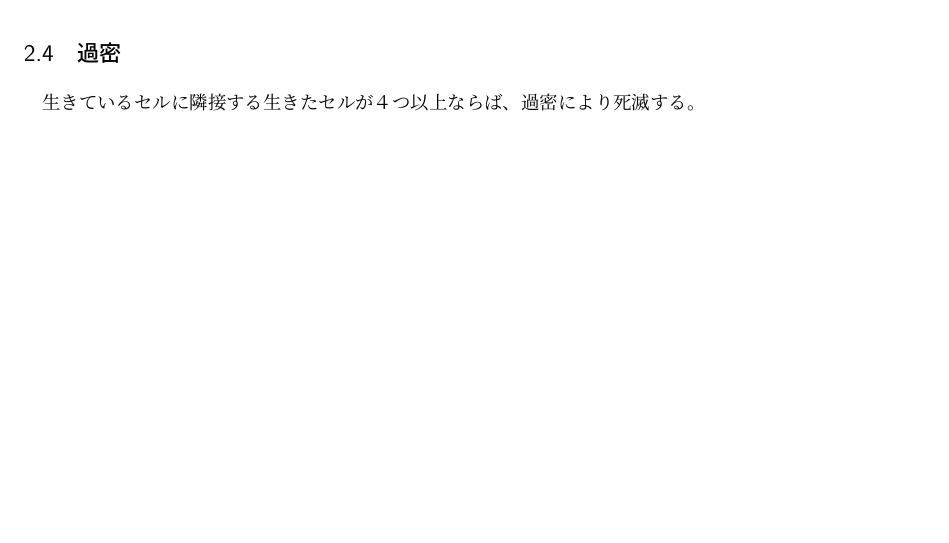
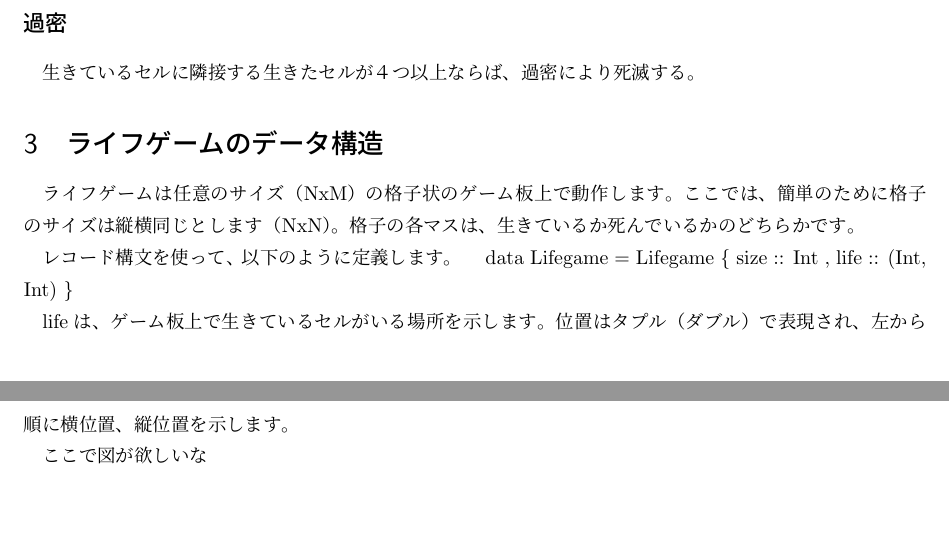
Before and after one commit to nichiyoubi/lifegame, a LaTeX document (doc/lifegame.tex): part of the page before the commit and two parts of pages 1 and 2 of 2 after it, the two joined at a grey line, cut so that both start at the same text, the shorter picture padded with empty space. Compiled offline with pLaTeX and dvipdfmx.

Commit message:
add data structure

```diff
--- a/doc/lifegame.tex
+++ b/doc/lifegame.tex
@@ -20,5 +20,22 @@ Haskellの練習として、ライフゲームを作成します。
 生きているセルに隣接する生きたセルが１つ以下ならば、過疎により死滅する。
-\subsection{過密}
+\subsection*{過密}
 生きているセルに隣接する生きたセルが４つ以上ならば、過密により死滅する。
 
+\section{ライフゲームのデータ構造}
+ライフゲームは任意のサイズ（NxM）の格子状のゲーム板上で動作します。
+ここでは、簡単のために格子のサイズは縦横同じとします（NxN）。
+格子の各マスは、生きているか死んでいるかのどちらかです。
+
+レコード構文を使って、以下のように定義します。
+　data Lifegame = Lifegame \{ size :: Int
+                           , life :: (Int, Int)
+                           \}
+
+lifeは、ゲーム板上で生きているセルがいる場所を示します。
+位置はタプル（ダブル）で表現され、左から順に横位置、縦位置を示します。
+
+ここで図が欲しいな~
+
+
+
 \end{document}
```
Also changed, not shown: doc/lifegame.tex (6 more changed lines).
